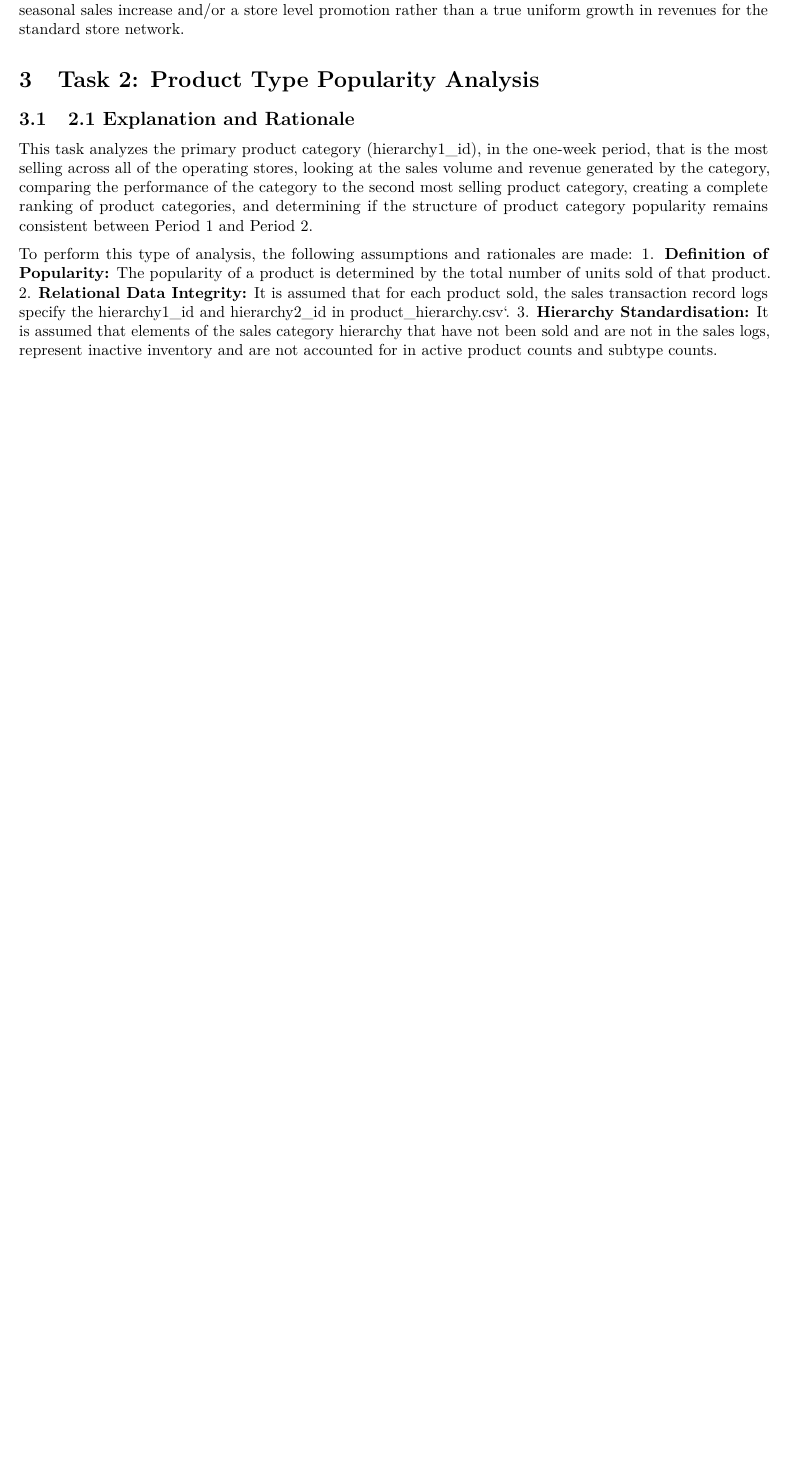
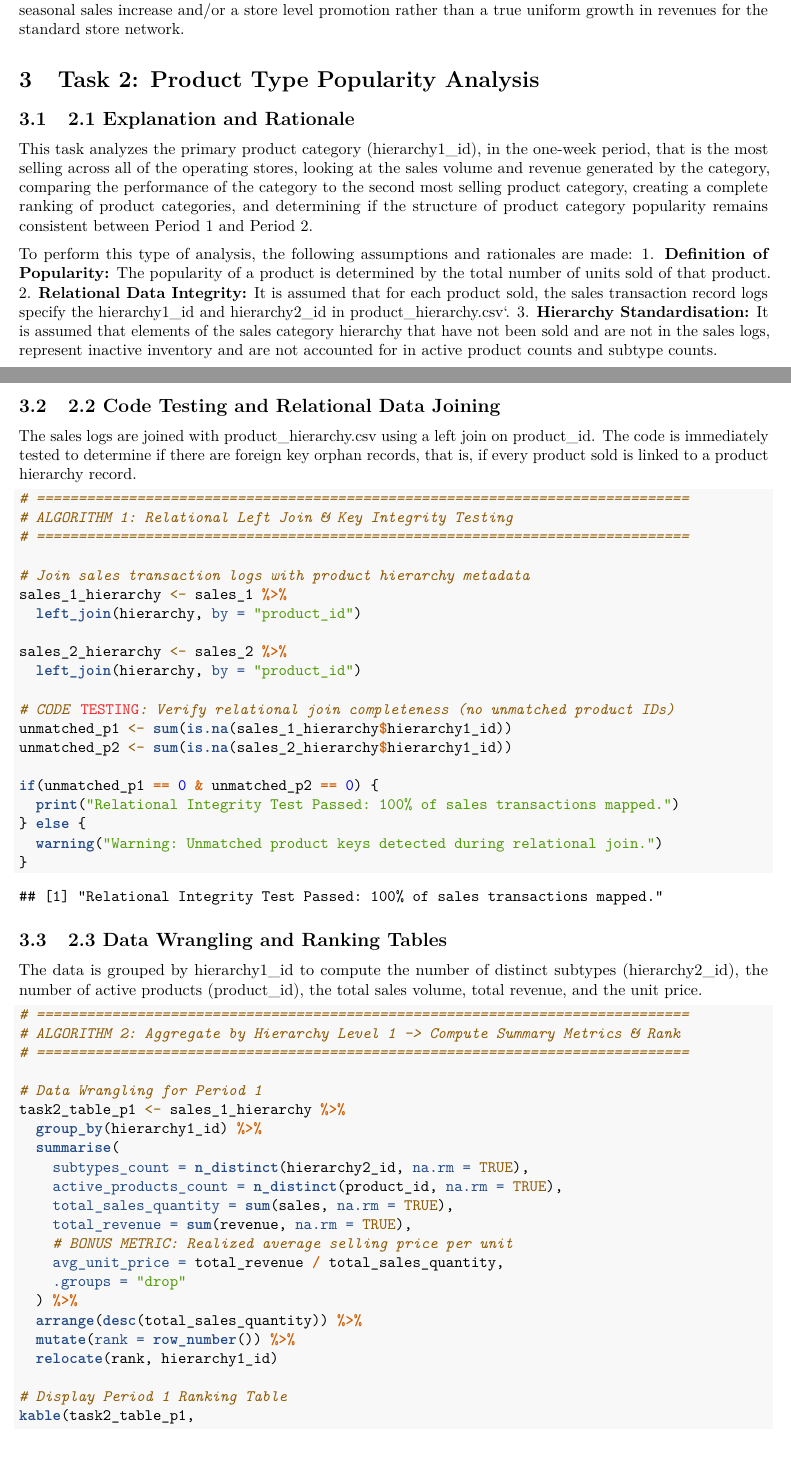
Before and after one commit to harrietnafula8/Quantara-Report, an R Markdown document (Quantara Report.Rmd): part of page 4 of 4 before the commit and two parts of pages 4 and 5 of 6 after it, the two joined at a grey line, cut so that both start at the same text, the shorter picture padded with empty space. Rendered offline with R 4.5, knitr and Pandoc, then LaTeX, with nearby package versions.

Commit message:
Task 2 testing & wrangling

````diff
--- a/Quantara Report.Rmd
+++ b/Quantara Report.Rmd
@@ -146,3 +146,56 @@
 # Load necessary libraries
 library(tidyverse)
 library(knitr)
+```
+## 2.2 Code Testing and Relational Data Joining
+The sales logs are joined with product_hierarchy.csv using a left join on product_id. The code is immediately tested to determine if there are foreign key orphan records, that is,  if every product sold is linked to a product hierarchy record.
+
+```{r task2-joining, warning=FALSE, message=FALSE}
+# ==============================================================================
+# ALGORITHM 1: Relational Left Join & Key Integrity Testing
+# ==============================================================================
+
+# Join sales transaction logs with product hierarchy metadata
+sales_1_hierarchy <- sales_1 %>%
+  left_join(hierarchy, by = "product_id")
+
+sales_2_hierarchy <- sales_2 %>%
+  left_join(hierarchy, by = "product_id")
+
+# CODE TESTING: Verify relational join completeness (no unmatched product IDs)
+unmatched_p1 <- sum(is.na(sales_1_hierarchy$hierarchy1_id))
+unmatched_p2 <- sum(is.na(sales_2_hierarchy$hierarchy1_id))
+
+if(unmatched_p1 == 0 & unmatched_p2 == 0) {
+  print("Relational Integrity Test Passed: 100% of sales transactions mapped.")
+} else {
+  warning("Warning: Unmatched product keys detected during relational join.")
+}
+```
+
+## 2.3 Data Wrangling and Ranking Tables
+The data is grouped by hierarchy1_id to compute the number of distinct subtypes (hierarchy2_id), the number of active products (product_id), the total sales volume, total revenue, and the unit price.
+
+```{r task2-tables, warning=FALSE, message=FALSE}
+# ==============================================================================
+# ALGORITHM 2: Aggregate by Hierarchy Level 1 -> Compute Summary Metrics & Rank
+# ==============================================================================
+
+# Data Wrangling for Period 1
+task2_table_p1 <- sales_1_hierarchy %>%
+  group_by(hierarchy1_id) %>%
+  summarise(
+    subtypes_count = n_distinct(hierarchy2_id, na.rm = TRUE),
+    active_products_count = n_distinct(product_id, na.rm = TRUE),
+    total_sales_quantity = sum(sales, na.rm = TRUE),
+    total_revenue = sum(revenue, na.rm = TRUE),
+    # BONUS METRIC: Realized average selling price per unit
+    avg_unit_price = total_revenue / total_sales_quantity,
+    .groups = "drop"
+  ) %>%
+  arrange(desc(total_sales_quantity)) %>%
+  mutate(rank = row_number()) %>%
+  relocate(rank, hierarchy1_id)
+
+# Display Period 1 Ranking Table
+kable(task2_table_p1,
````
Also changed, not shown: Quantara Report.Rmd (27 more changed lines).
